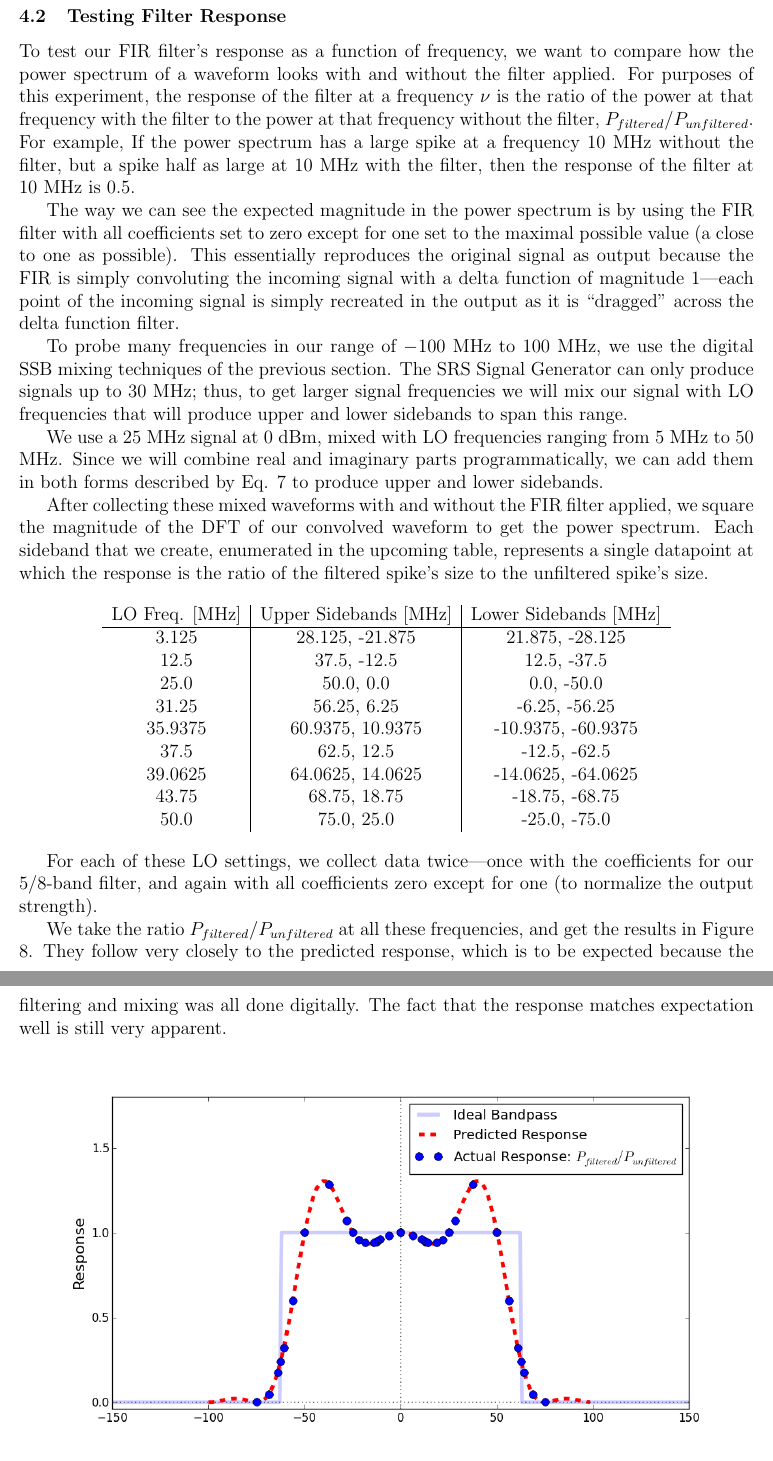
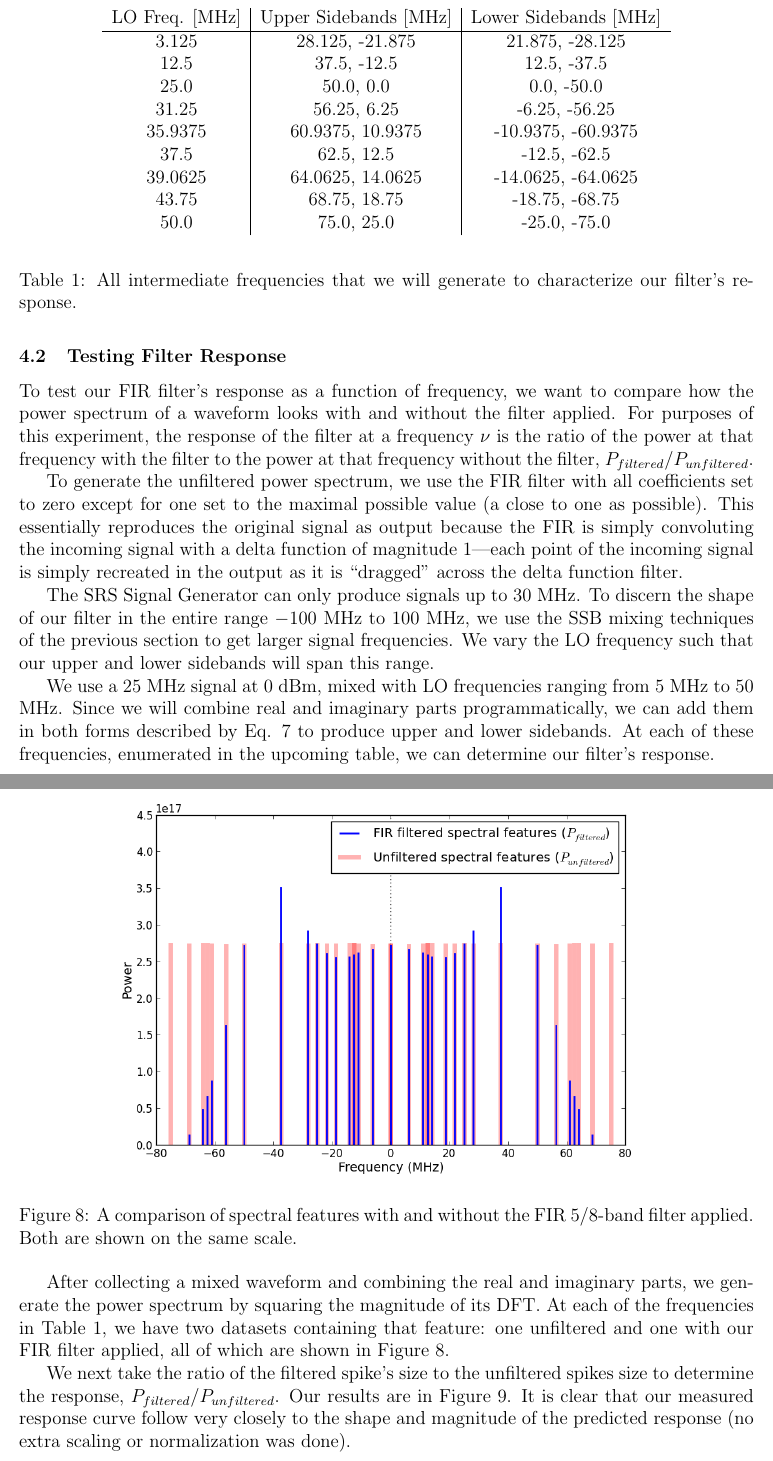
Before and after one commit to kevinyu/astro121, a LaTeX paper (lab_digital/report/report.tex): two parts of pages 15 and 16 of 17 before the commit and two parts of pages 15 and 16 of 18 after it, joined at a grey line, cut so that both start at the same text. The pictures show the PDF file lab_digital/report/report.pdf that the author committed with the source.

Commit message:
Lab report doneso

```diff
--- a/lab_digital/report/report.tex
+++ b/lab_digital/report/report.tex
@@ -273,16 +272,15 @@ Since we are using a filter that only convolutes over 8 time steps, we have only
 \end{figure}
 
 \subsubsection{Testing Filter Response}
-To test our FIR filter's response as a function of frequency, we want to compare how the power spectrum of a waveform looks with and without the filter applied. For purposes of this experiment, the response of the filter at a frequency $\nu$ is the ratio of the power at that frequency with the filter to the power at that frequency without the filter, $P_{filtered}/P_{unfiltered}$. For example, If the power spectrum has a large spike at a frequency $10$ MHz without the filter, but a spike half as large at $10$ MHz with the filter, then the response of the filter at $10$ MHz is $0.5$.
+To test our FIR filter's response as a function of frequency, we want to compare how the power spectrum of a waveform looks with and without the filter applied. For purposes of this experiment, the response of the filter at a frequency $\nu$ is the ratio of the power at that frequency with the filter to the power at that frequency without the filter, $P_{filtered}/P_{unfiltered}$.
 
-The way we can see the expected magnitude in the power spectrum is by using the FIR filter with all coefficients set to zero except for one set to the maximal possible value (a close to one as possible). This essentially reproduces the original signal as output because the FIR is simply convoluting the incoming signal with a delta function of magnitude 1---each point of the incoming signal is simply recreated in the output as it is ``dragged" across the delta function filter.
+To generate the unfiltered power spectrum, we use the FIR filter with all coefficients set to zero except for one set to the maximal possible value (a close to one as possible). This essentially reproduces the original signal as output because the FIR is simply convoluting the incoming signal with a delta function of magnitude 1---each point of the incoming signal is simply recreated in the output as it is ``dragged" across the delta function filter.
 
-To probe many frequencies in our range of $-100$ MHz to $100$ MHz, we use the digital SSB mixing techniques of the previous section. The SRS Signal Generator can only produce signals up to $30$ MHz; thus, to get larger signal frequencies we will mix our signal with LO frequencies that will produce upper and lower sidebands to span this range.
+The SRS Signal Generator can only produce signals up to $30$ MHz. To discern the shape of our filter in the entire range $-100$ MHz to $100$ MHz, we use the SSB mixing techniques of the previous section to get larger signal frequencies. We vary the LO frequency such that our upper and lower sidebands will span this range.
 
-We use a $25$ MHz signal at $0$ dBm, mixed with LO frequencies ranging from $5$ MHz to $50$ MHz. Since we will combine real and imaginary parts programmatically, we can add them in both forms described by Eq. \ref{eq:mixingexp} to produce upper and lower sidebands.
+We use a $25$ MHz signal at $0$ dBm, mixed with LO frequencies ranging from $5$ MHz to $50$ MHz. Since we will combine real and imaginary parts programmatically, we can add them in both forms described by Eq. \ref{eq:mixingexp} to produce upper and lower sidebands. At each of these frequencies, enumerated in the upcoming table, we can determine our filter's response.
 
-After collecting these mixed waveforms with and without the FIR filter applied, we square the magnitude of the DFT of our convolved waveform to get the power spectrum. Each sideband that we create, enumerated in the upcoming table, represents a single datapoint at which the response is the ratio of the filtered spike's size to the unfiltered spike's size.
-
+\begin{table}
 \begin{center}
   \begin{tabular}{c | c | c }
     LO Freq. [MHz] & Upper Sidebands [MHz] & Lower Sidebands [MHz] \\ \hline
@@ -297,10 +295,22 @@ After collecting these mixed waveforms with and without the FIR filter applied,
     50.0 & 75.0, 25.0 & -25.0, -75.0 \\
     \end{tabular}
 \end{center}
+\caption{All intermediate frequencies that we will generate to characterize our filter's response.}
+\label{tbl:firfrequencies}
+\end{table}
 
-For each of these LO settings, we collect data twice---once with the coefficients for our 5/8-band filter, and again with all coefficients zero except for one (to normalize the output strength).
+\begin{figure}[H]
+\center{
+  \includegraphics[width=350px]{fircompare}
+}
+\caption[SODUMB]{A comparison of spectral features with and without the FIR 5/8-band filter applied. Both are shown on the same scale.}
+\label{fig:fircompare}
+\end{figure}
 
-We take the ratio $P_{filtered} / P_{unfiltered}$ at all these frequencies, and get the results in Figure \ref{fig:firresponse}. They follow very closely to the predicted response, which is to be expected because the filtering and mixing was all done digitally. The fact that the response matches expectation well is still very apparent.
+After collecting a mixed waveform and combining the real and imaginary parts, we generate the power spectrum by squaring the magnitude of its DFT. At each of the frequencies in Table \ref{tbl:firfrequencies}, we have two datasets containing that feature: one unfiltered and one with our FIR filter applied, all of which are shown in Figure \ref{fig:fircompare}.
+
+We next take the ratio of the filtered spike's size to the unfiltered spikes size to determine the response, $P_{filtered} / P_{unfiltered}$. Our results are in Figure \ref{fig:firresponse}. It is clear that our measured response curve follow very closely to the shape and magnitude of the predicted response (no extra scaling or normalization was done).
+
 \begin{figure}[H]
 \center{
   \includegraphics[width=450px]{firresponse}
```
Also changed, not shown: lab_digital/images/fircompare.png (added), lab_digital/images/ssb.png, lab_digital/report/bwpreview.pdf, lab_digital/report/report.pdf, lab_digital/report/report.tex (21 more changed lines).
